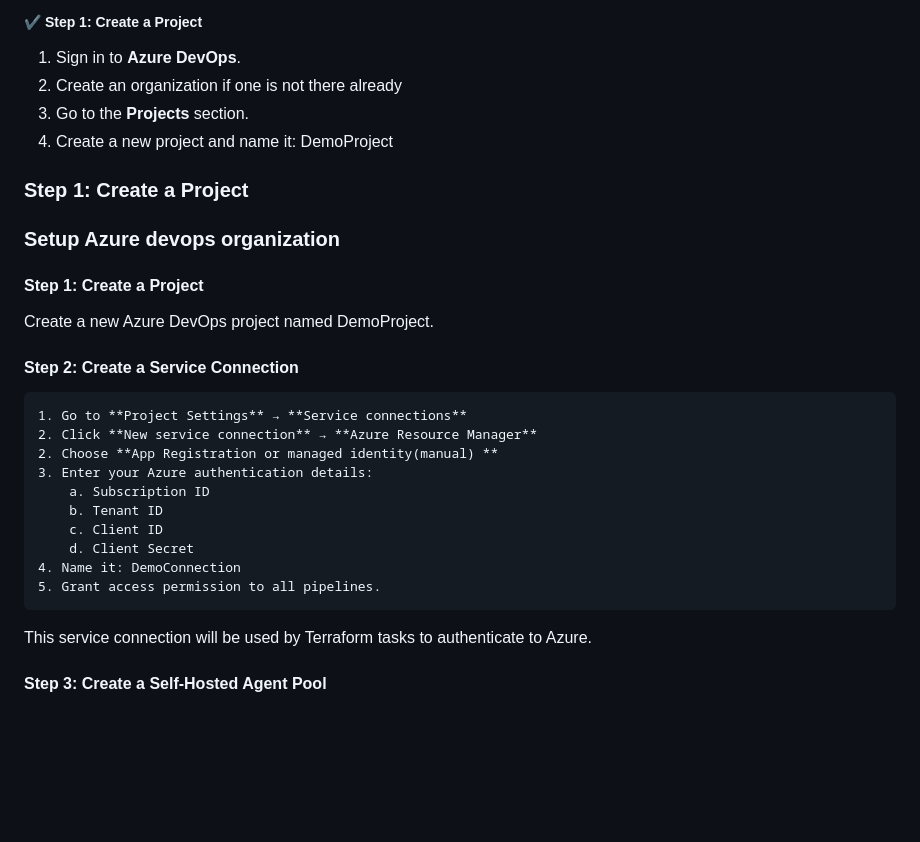
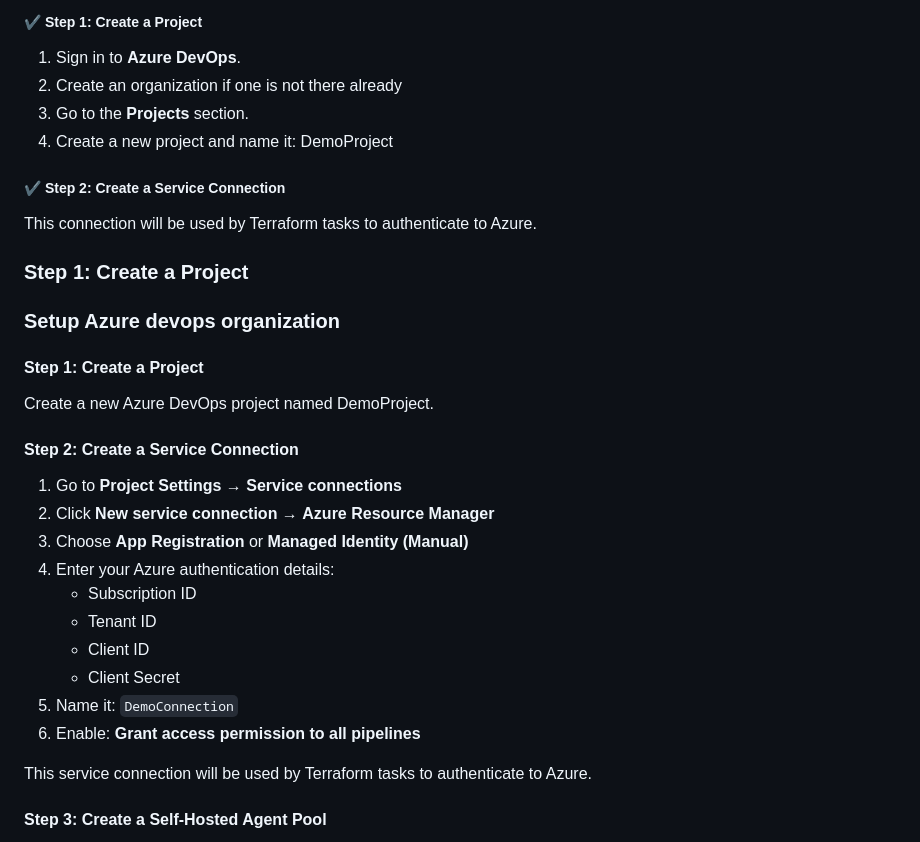
Before and after one commit to manutest1712/azure-devops-cd-test, a Markdown page: README.MD, the part around the change. Rendered like a GitHub page; blank space fills up the shorter version.

Commit message:
Revise service connection steps in README
Updated service connection instructions for clarity and formatting.

```diff
--- a/README.MD
+++ b/README.MD
@@ -104,22 +104,26 @@ Before proceeding, ensure you have:
 3. Go to the **Projects** section.
 4. Create a new project and name it: DemoProject
 
+##### ✔️ Step 2: Create a Service Connection
+This connection will be used by Terraform tasks to authenticate to Azure.
+
+
 ### Step 1: Create a Project
 ### Setup Azure devops organization
 #### Step 1:  Create a Project
 Create a new Azure DevOps project named DemoProject.
 #### Step 2:  Create a Service Connection
 
-    1. Go to **Project Settings** → **Service connections**
-    2. Click **New service connection** → **Azure Resource Manager**
-    2. Choose **App Registration or managed identity(manual) **
-    3. Enter your Azure authentication details:
-        a. Subscription ID
-        b. Tenant ID
-        c. Client ID
-        d. Client Secret
-    4. Name it: DemoConnection
-    5. Grant access permission to all pipelines.
+1. Go to **Project Settings** → **Service connections**
+2. Click **New service connection** → **Azure Resource Manager**
+3. Choose **App Registration** or **Managed Identity (Manual)**
+4. Enter your Azure authentication details:
+   - Subscription ID
+   - Tenant ID
+   - Client ID
+   - Client Secret
+5. Name it: `DemoConnection`
+6. Enable: **Grant access permission to all pipelines**
 
 This service connection will be used by Terraform tasks to authenticate to Azure.
 
```
